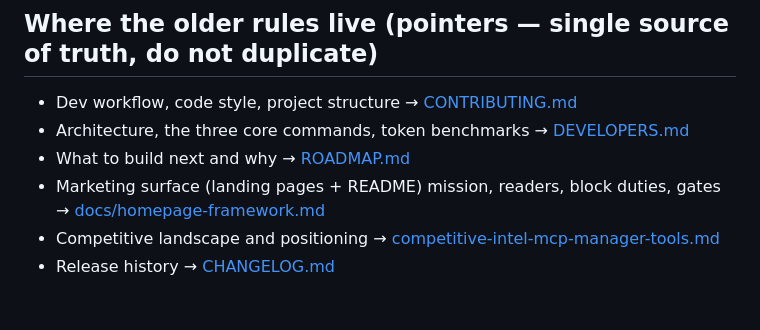
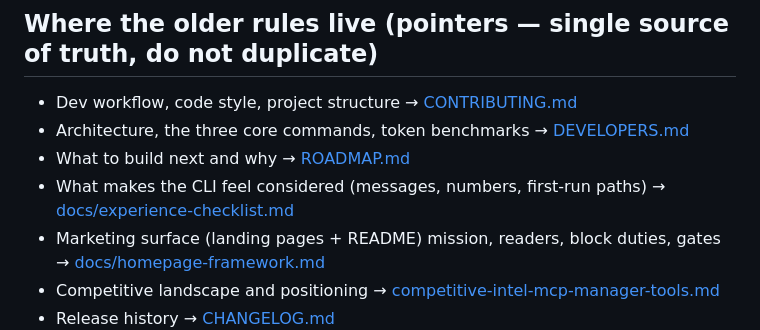
Before and after one commit to activeing123/mcptoon, a Markdown page: AGENTS.md, the part around the change. Rendered like a GitHub page; blank space fills up the shorter version.

```diff
--- a/AGENTS.md
+++ b/AGENTS.md
@@ -87,6 +87,7 @@ real adoption number — PyPI downloads (https://pypistats.org/api/packages/mcpt
 - Dev workflow, code style, project structure → [CONTRIBUTING.md](CONTRIBUTING.md)
 - Architecture, the three core commands, token benchmarks → [DEVELOPERS.md](DEVELOPERS.md)
 - What to build next and why → [ROADMAP.md](ROADMAP.md)
+- What makes the CLI feel considered (messages, numbers, first-run paths) → [docs/experience-checklist.md](docs/experience-checklist.md)
 - Marketing surface (landing pages + README) mission, readers, block duties, gates → [docs/homepage-framework.md](docs/homepage-framework.md)
 - Competitive landscape and positioning → [competitive-intel-mcp-manager-tools.md](competitive-intel-mcp-manager-tools.md)
 - Release history → [CHANGELOG.md](CHANGELOG.md)
```
Also changed, not shown: docs/experience-checklist.md (added, +128 -0 lines).
